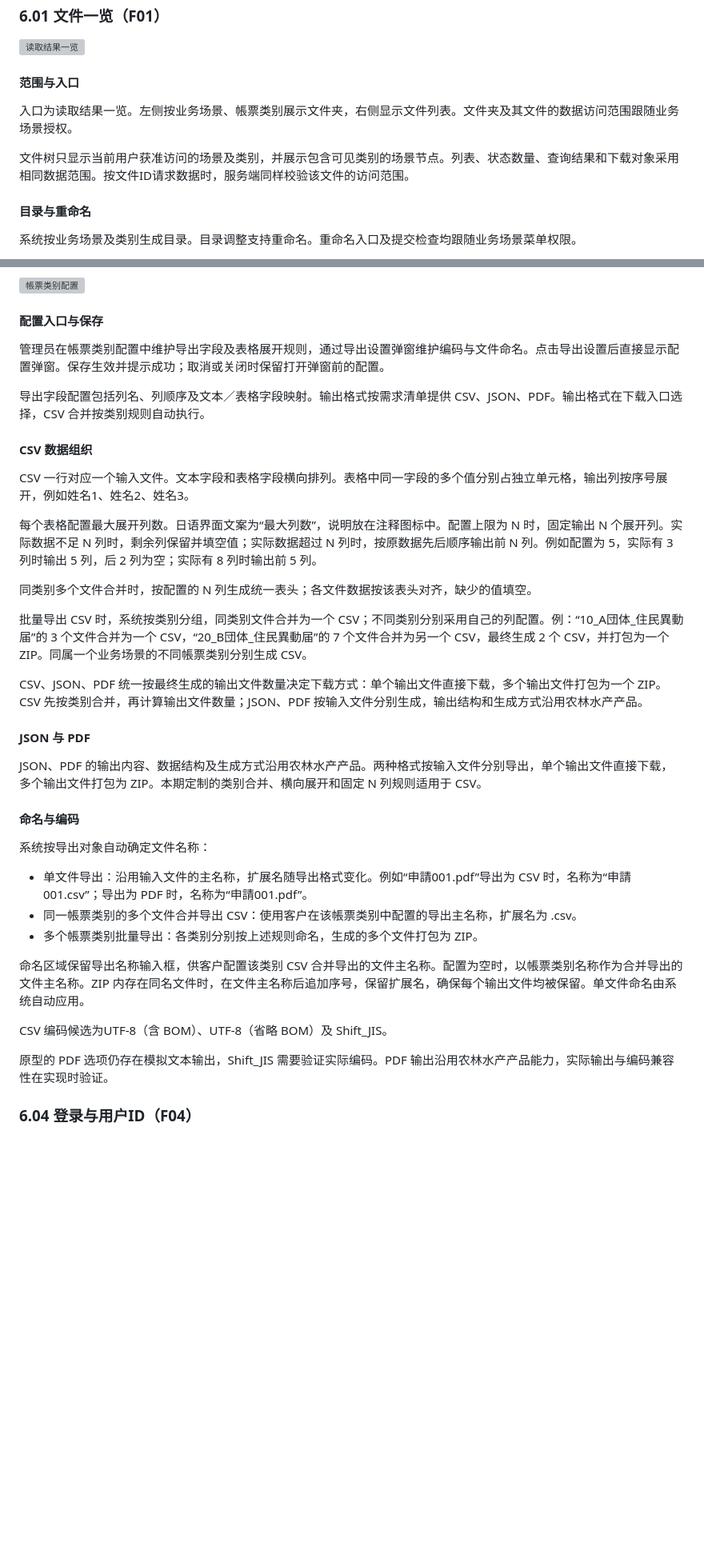
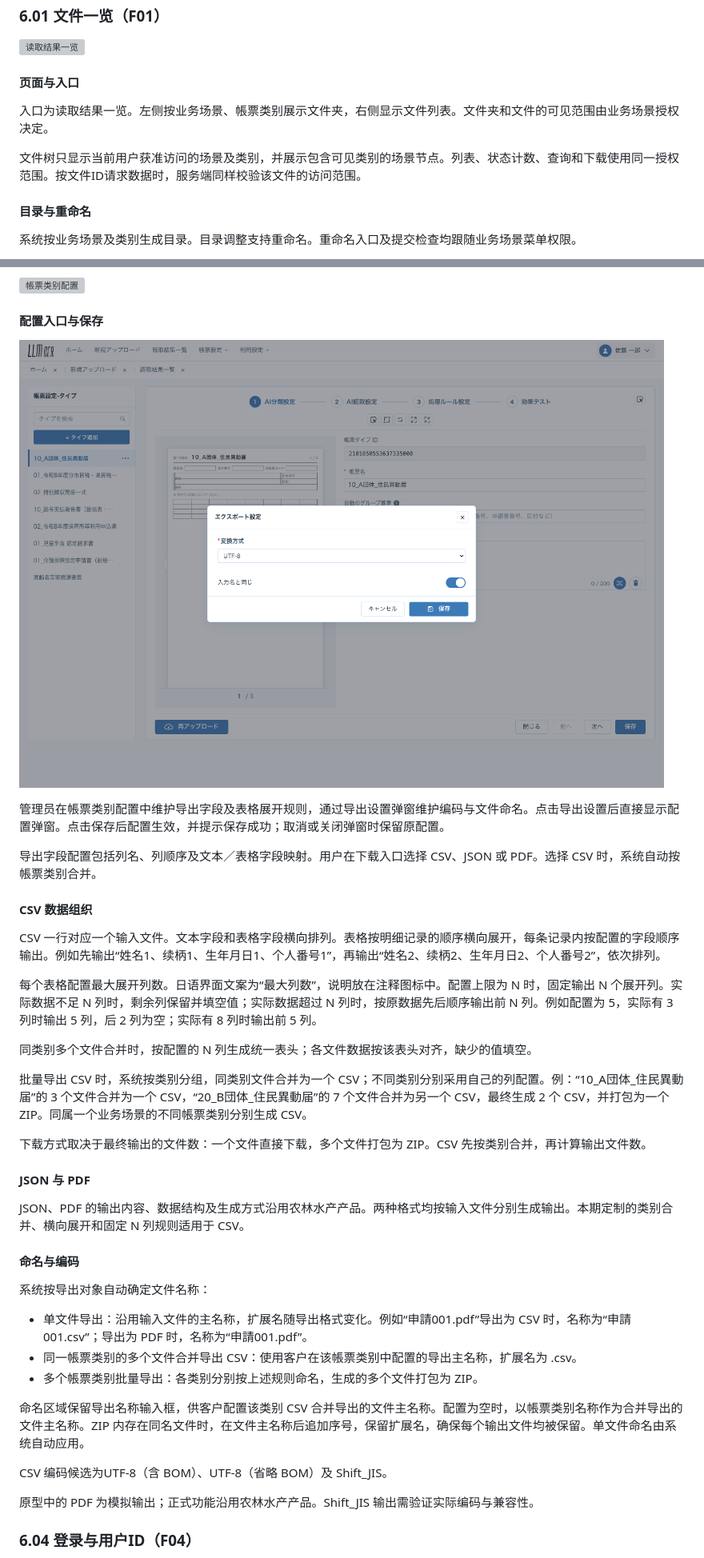
Before and after one commit to aruirage/Densan-Demo, a Markdown page: demo/PRD.zh-CN.md, 2 parts joined by grey strips. Shown at 80% size. GitHub-like rendering; pictures changed too: demo/prd/assets/export-dialog.png (added); blank space fills up the shorter version; grey boxes are pictures that could not be loaded.

```diff
--- a/demo/PRD.zh-CN.md
+++ b/demo/PRD.zh-CN.md
@@ -164,11 +163,11 @@ flowchart LR
 
 ![读取结果一览](prd/assets/result.png)
 
-#### 范围与入口
+#### 页面与入口
 
-入口为读取结果一览。左侧按业务场景、帳票类别展示文件夹，右侧显示文件列表。文件夹及其文件的数据访问范围跟随业务场景授权。
+入口为读取结果一览。左侧按业务场景、帳票类别展示文件夹，右侧显示文件列表。文件夹和文件的可见范围由业务场景授权决定。
 
-文件树只显示当前用户获准访问的场景及类别，并展示包含可见类别的场景节点。列表、状态数量、查询结果和下载对象采用相同数据范围。按文件ID请求数据时，服务端同样校验该文件的访问范围。
+文件树只显示当前用户获准访问的场景及类别，并展示包含可见类别的场景节点。列表、状态计数、查询和下载使用同一授权范围。按文件ID请求数据时，服务端同样校验该文件的访问范围。
 
 #### 目录与重命名
 
@@ -240,13 +239,15 @@ flowchart LR
 
 #### 配置入口与保存
 
-管理员在帳票类别配置中维护导出字段及表格展开规则，通过导出设置弹窗维护编码与文件命名。点击导出设置后直接显示配置弹窗。保存生效并提示成功；取消或关闭时保留打开弹窗前的配置。
+![导出设置弹窗](prd/assets/export-dialog.png)
 
-导出字段配置包括列名、列顺序及文本／表格字段映射。输出格式按需求清单提供 CSV、JSON、PDF。输出格式在下载入口选择，CSV 合并按类别规则自动执行。
+管理员在帳票类别配置中维护导出字段及表格展开规则，通过导出设置弹窗维护编码与文件命名。点击导出设置后直接显示配置弹窗。点击保存后配置生效，并提示保存成功；取消或关闭弹窗时保留原配置。
+
+导出字段配置包括列名、列顺序及文本／表格字段映射。用户在下载入口选择 CSV、JSON 或 PDF。选择 CSV 时，系统自动按帳票类别合并。
 
 #### CSV 数据组织
 
-CSV 一行对应一个输入文件。文本字段和表格字段横向排列。表格中同一字段的多个值分别占独立单元格，输出列按序号展开，例如姓名1、姓名2、姓名3。
+CSV 一行对应一个输入文件。文本字段和表格字段横向排列。表格按明细记录的顺序横向展开，每条记录内按配置的字段顺序输出。例如先输出“姓名1、续柄1、生年月日1、个人番号1”，再输出“姓名2、续柄2、生年月日2、个人番号2”，依次排列。
 
 每个表格配置最大展开列数。日语界面文案为“最大列数”，说明放在注释图标中。配置上限为 N 时，固定输出 N 个展开列。实际数据不足 N 列时，剩余列保留并填空值；实际数据超过 N 列时，按原数据先后顺序输出前 N 列。例如配置为 5，实际有 3 列时输出 5 列，后 2 列为空；实际有 8 列时输出前 5 列。
 
@@ -254,11 +255,11 @@ CSV 一行对应一个输入文件。文本字段和表格字段横向排列。
 
 批量导出 CSV 时，系统按类别分组，同类别文件合并为一个 CSV；不同类别分别采用自己的列配置。例：“10_A団体_住民異動届”的 3 个文件合并为一个 CSV，“20_B団体_住民異動届”的 7 个文件合并为另一个 CSV，最终生成 2 个 CSV，并打包为一个 ZIP。同属一个业务场景的不同帳票类别分别生成 CSV。
 
-CSV、JSON、PDF 统一按最终生成的输出文件数量决定下载方式：单个输出文件直接下载，多个输出文件打包为一个 ZIP。CSV 先按类别合并，再计算输出文件数量；JSON、PDF 按输入文件分别生成，输出结构和生成方式沿用农林水产产品。
+下载方式取决于最终输出的文件数：一个文件直接下载，多个文件打包为 ZIP。CSV 先按类别合并，再计算输出文件数。
 
 #### JSON 与 PDF
 
-JSON、PDF 的输出内容、数据结构及生成方式沿用农林水产产品。两种格式按输入文件分别导出，单个输出文件直接下载，多个输出文件打包为 ZIP。本期定制的类别合并、横向展开和固定 N 列规则适用于 CSV。
+JSON、PDF 的输出内容、数据结构及生成方式沿用农林水产产品。两种格式均按输入文件分别生成输出。本期定制的类别合并、横向展开和固定 N 列规则适用于 CSV。
 
 #### 命名与编码
 
@@ -272,7 +273,7 @@ JSON、PDF 的输出内容、数据结构及生成方式沿用农林水产产品
 
 CSV 编码候选为UTF-8（含 BOM）、UTF-8（省略 BOM）及 Shift_JIS。
 
-原型的 PDF 选项仍存在模拟文本输出，Shift_JIS 需要验证实际编码。PDF 输出沿用农林水产产品能力，实际输出与编码兼容性在实现时验证。
+原型中的 PDF 为模拟输出；正式功能沿用农林水产产品。Shift_JIS 输出需验证实际编码与兼容性。
 
 ### 6.04 登录与用户ID（F04）
 
```
Also changed, not shown: other parts of demo/PRD.zh-CN.md (+34 -37 lines), 3 other files.
